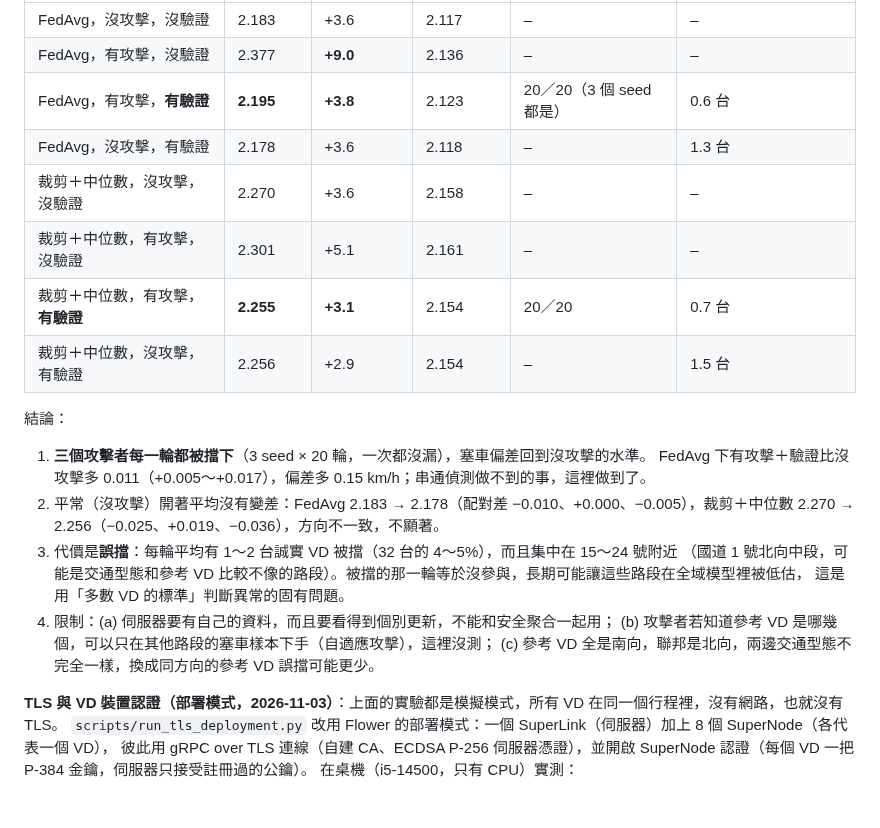
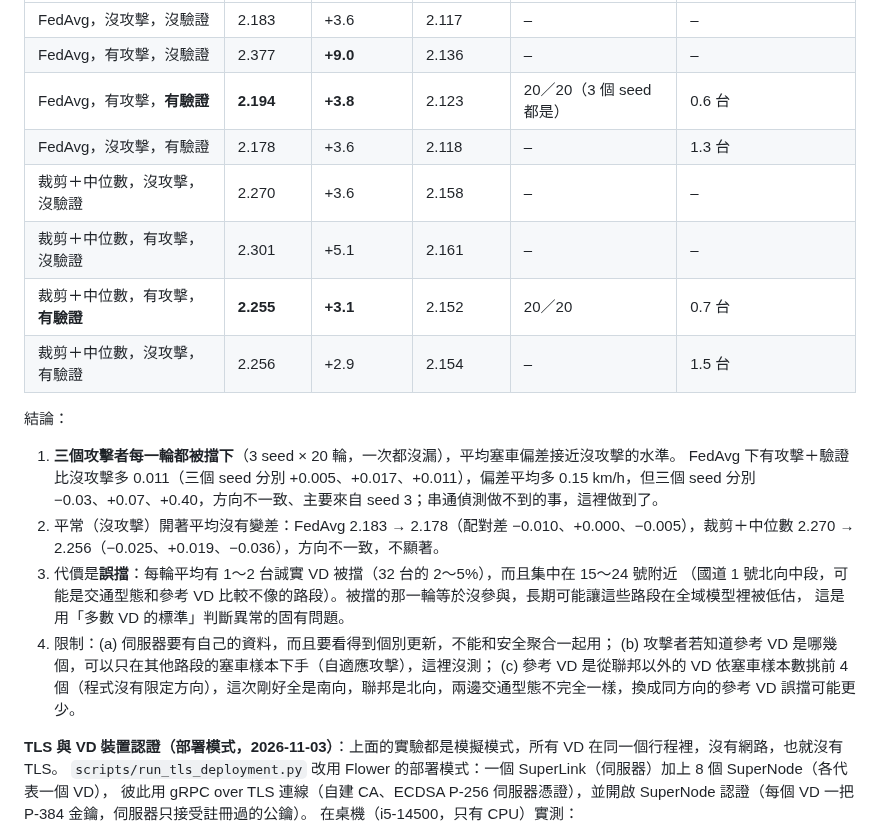
Before and after one commit to austenjuan2222/UnivProject, a Markdown page: README.md, the part around the change. Rendered like a GitHub page; blank space fills up the shorter version.

Commit message:
README: fix validation-filter numbers and soften claims after independent check
Co-Authored-By: Claude Opus 5.5 <noreply@anthropic.com>

```diff
--- a/README.md
+++ b/README.md
@@ -727,23 +727,23 @@ FedAvg 與裁剪＋中位數各 3 seed，並用同版程式補跑「開偵測、
 |---|---|---|---|---|---|
 | FedAvg，沒攻擊，沒驗證 | 2.183 | +3.6 | 2.117 | – | – |
 | FedAvg，有攻擊，沒驗證 | 2.377 | **+9.0** | 2.136 | – | – |
-| FedAvg，有攻擊，**有驗證** | **2.195** | **+3.8** | 2.123 | 20／20（3 個 seed 都是） | 0.6 台 |
+| FedAvg，有攻擊，**有驗證** | **2.194** | **+3.8** | 2.123 | 20／20（3 個 seed 都是） | 0.6 台 |
 | FedAvg，沒攻擊，有驗證 | 2.178 | +3.6 | 2.118 | – | 1.3 台 |
 | 裁剪＋中位數，沒攻擊，沒驗證 | 2.270 | +3.6 | 2.158 | – | – |
 | 裁剪＋中位數，有攻擊，沒驗證 | 2.301 | +5.1 | 2.161 | – | – |
-| 裁剪＋中位數，有攻擊，**有驗證** | **2.255** | **+3.1** | 2.154 | 20／20 | 0.7 台 |
+| 裁剪＋中位數，有攻擊，**有驗證** | **2.255** | **+3.1** | 2.152 | 20／20 | 0.7 台 |
 | 裁剪＋中位數，沒攻擊，有驗證 | 2.256 | +2.9 | 2.154 | – | 1.5 台 |
 
 結論：
-1. **三個攻擊者每一輪都被擋下**（3 seed × 20 輪，一次都沒漏），塞車偏差回到沒攻擊的水準。
-   FedAvg 下有攻擊＋驗證比沒攻擊多 0.011（+0.005～+0.017），偏差多 0.15 km/h；串通偵測做不到的事，這裡做到了。
+1. **三個攻擊者每一輪都被擋下**（3 seed × 20 輪，一次都沒漏），平均塞車偏差接近沒攻擊的水準。
+   FedAvg 下有攻擊＋驗證比沒攻擊多 0.011（三個 seed 分別 +0.005、+0.017、+0.011），偏差平均多 0.15 km/h，但三個 seed 分別 −0.03、+0.07、+0.40，方向不一致、主要來自 seed 3；串通偵測做不到的事，這裡做到了。
 2. 平常（沒攻擊）開著平均沒有變差：FedAvg 2.183 → 2.178（配對差 −0.010、+0.000、−0.005），裁剪＋中位數 2.270 → 2.256（−0.025、+0.019、−0.036），方向不一致，不顯著。
-3. 代價是**誤擋**：每輪平均有 1～2 台誠實 VD 被擋（32 台的 4～5%），而且集中在 15～24 號附近
+3. 代價是**誤擋**：每輪平均有 1～2 台誠實 VD 被擋（32 台的 2～5%），而且集中在 15～24 號附近
    （國道 1 號北向中段，可能是交通型態和參考 VD 比較不像的路段）。被擋的那一輪等於沒參與，長期可能讓這些路段在全域模型裡被低估，
    這是用「多數 VD 的標準」判斷異常的固有問題。
 4. 限制：(a) 伺服器要有自己的資料，而且要看得到個別更新，不能和安全聚合一起用；
    (b) 攻擊者若知道參考 VD 是哪幾個，可以只在其他路段的塞車樣本下手（自適應攻擊），這裡沒測；
-   (c) 參考 VD 全是南向，聯邦是北向，兩邊交通型態不完全一樣，換成同方向的參考 VD 誤擋可能更少。
+   (c) 參考 VD 是從聯邦以外的 VD 依塞車樣本數挑前 4 個（程式沒有限定方向），這次剛好全是南向，聯邦是北向，兩邊交通型態不完全一樣，換成同方向的參考 VD 誤擋可能更少。
 
 **TLS 與 VD 裝置認證（部署模式，2026-11-03）**：上面的實驗都是模擬模式，所有 VD 在同一個行程裡，沒有網路，也就沒有 TLS。
 `scripts/run_tls_deployment.py` 改用 Flower 的部署模式：一個 SuperLink（伺服器）加上 8 個 SuperNode（各代表一個 VD），
```
